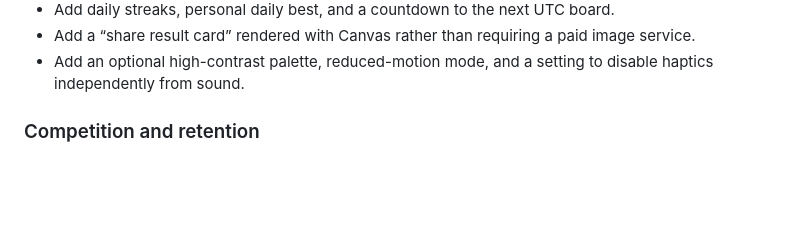
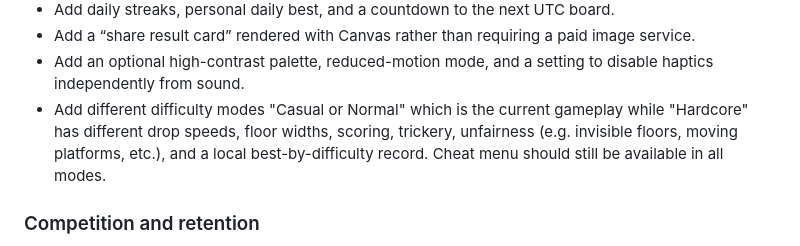
Before and after one commit to raymondariwoola/StackFall, a Markdown page: APPLICATION_AUDIT.md, the part around the change. Rendered like a GitHub page; blank space fills up the shorter version.

Commit message:
feat: add difficulty modes with unique gameplay mechanics and local records

```diff
--- a/APPLICATION_AUDIT.md
+++ b/APPLICATION_AUDIT.md
@@ -292,6 +292,7 @@ if fonts are self-hosted later. Keep the game fully usable without the CDN.
   image service.
 - Add an optional high-contrast palette, reduced-motion mode, and a setting to
   disable haptics independently from sound.
+- Add different difficulty modes "Casual or Normal" which is the current gameplay while "Hardcore" has different drop speeds, floor widths, scoring, trickery, unfairness (e.g. invisible floors, moving platforms, etc.), and a local best-by-difficulty record. Cheat menu should still be available in all modes.
 
 ### Competition and retention
 
```
